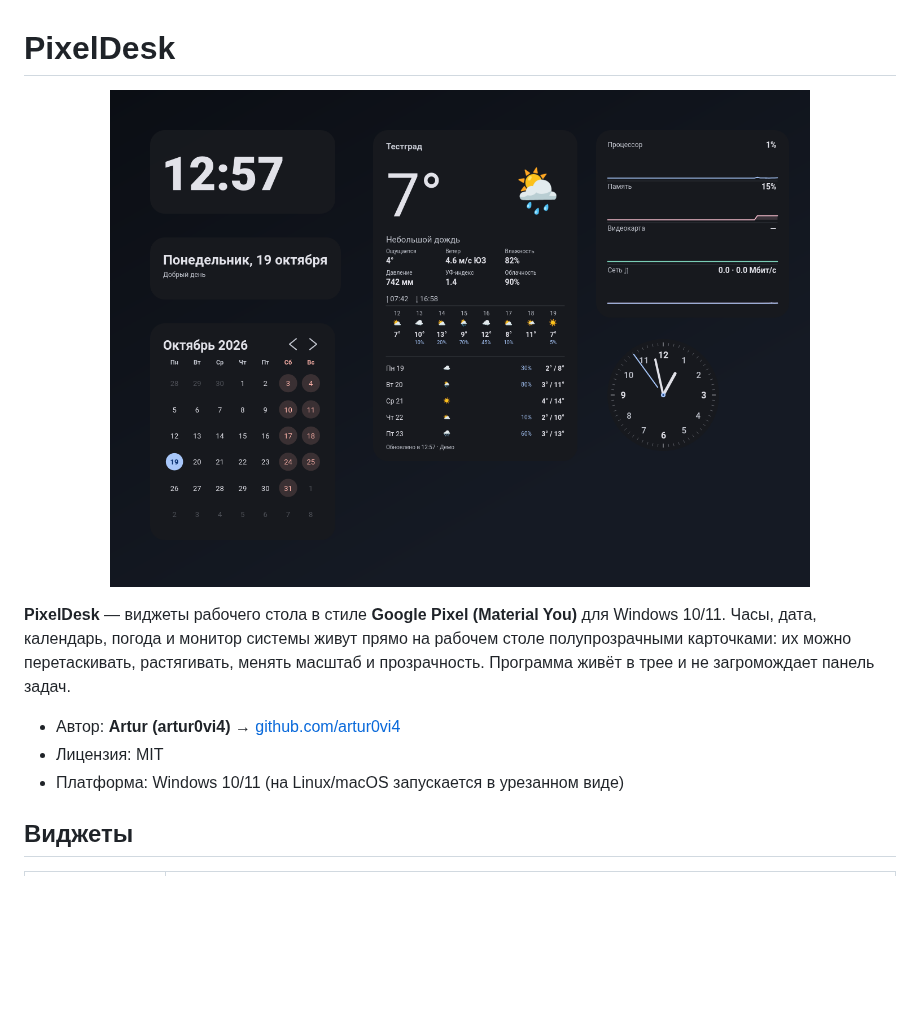
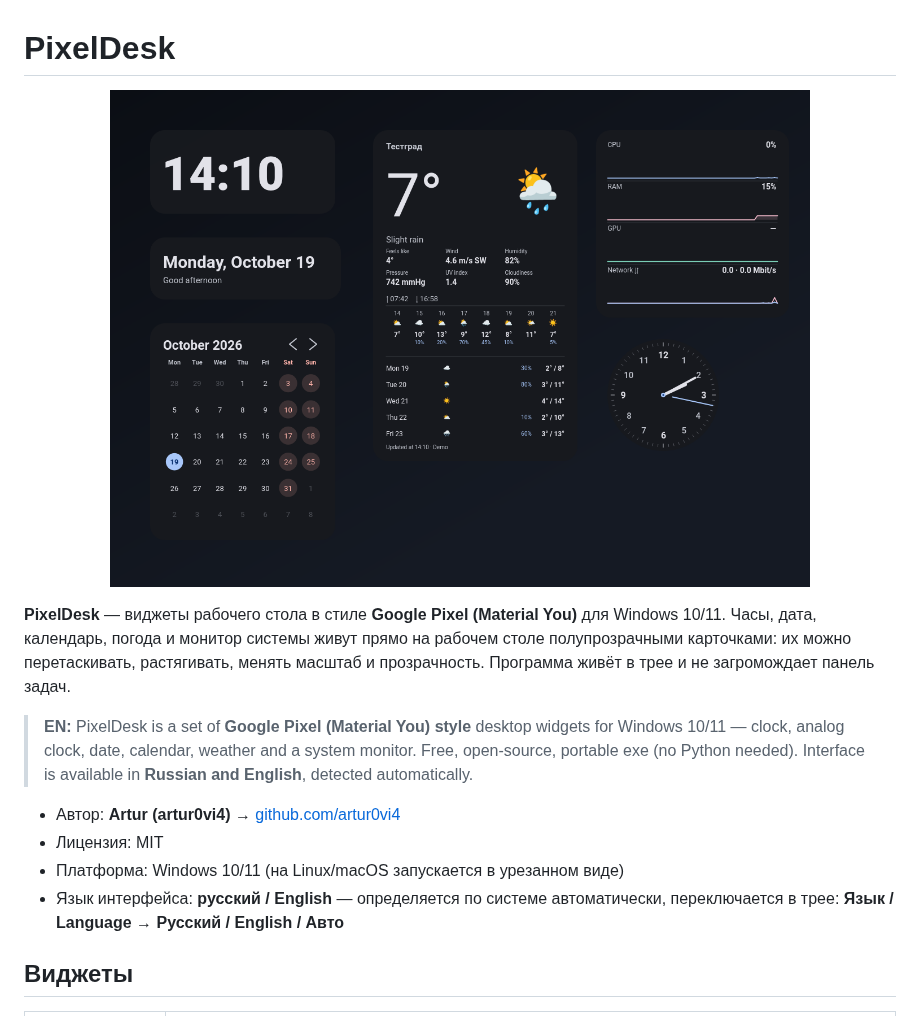
Before and after one commit to artur0vi4/PixelDesk, a Markdown page: README.md, the part around the change. Drawn GitHub-style; pictures changed too: preview.png; blank space fills up the shorter version.

```diff
--- a/README.md
+++ b/README.md
@@ -9,9 +9,16 @@ Windows 10/11. Часы, дата, календарь, погода и мони
 рабочем столе полупрозрачными карточками: их можно перетаскивать, растягивать,
 менять масштаб и прозрачность. Программа живёт в трее и не загромождает панель задач.
 
+> **EN:** PixelDesk is a set of **Google Pixel (Material You) style** desktop
+> widgets for Windows 10/11 — clock, analog clock, date, calendar, weather
+> and a system monitor. Free, open-source, portable exe (no Python needed).
+> Interface is available in **Russian and English**, detected automatically.
+
 - Автор: **Artur (artur0vi4)** → [github.com/artur0vi4](https://github.com/artur0vi4)
 - Лицензия: MIT
 - Платформа: Windows 10/11 (на Linux/macOS запускается в урезанном виде)
+- Язык интерфейса: **русский / English** — определяется по системе автоматически,
+  переключается в трее: **Язык / Language → Русский / English / Авто**
 
 ## Виджеты
 
```
Also changed, not shown: 11 other files.
